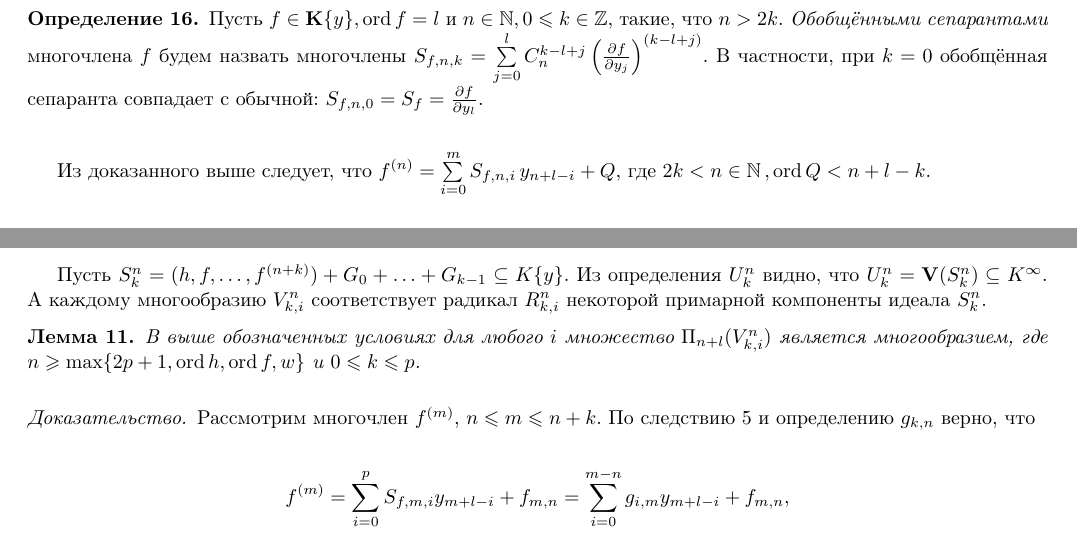
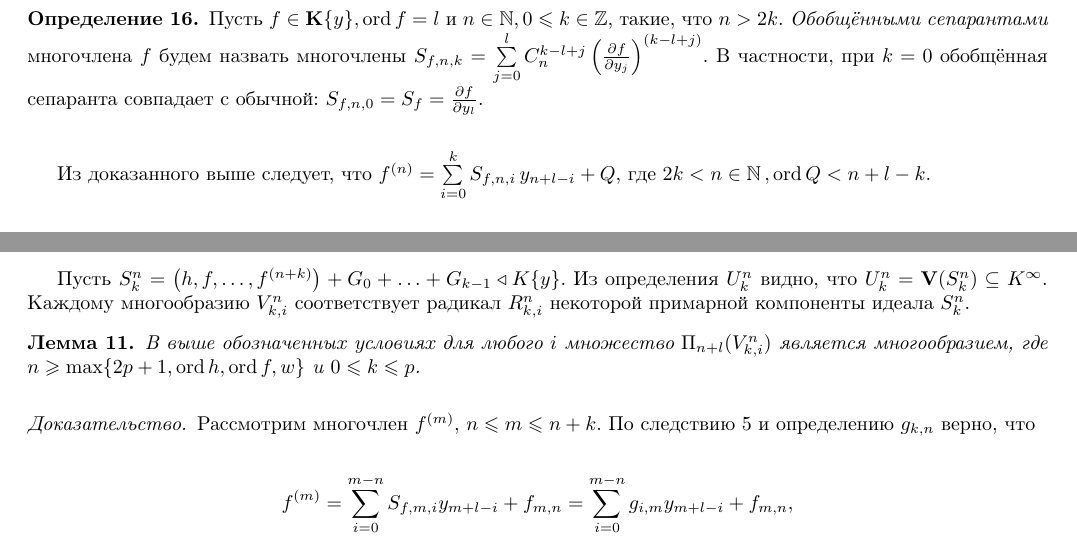
Before and after one commit to matemax/exponent, a LaTeX document (exponent.tex): two parts of pages 6 and 9 of 15, joined at a grey line, cut so that both start at the same text. Compiled offline with pdfLaTeX.

Commit message:
Corrections in Lemma 11

```diff
--- a/exponent.tex
+++ b/exponent.tex
@@ -459,7 +459,7 @@ $$
 Пусть $f\in\mathbf{K}\{y\},\ord f=l$  и $n\in\mathbb{N},0\le k\in\mathbb{Z}$, такие, что $n>2k$. \emph{Обобщёнными сепарантами} многочлена $f$ будем назвать многочлены $S_{f,n,k}=\sum\limits_{j=0}^{l}C_n^{k - l + j
 }\left(\frac{\partial f}{\partial y_j}\right)^{(k - l + j)}$. В частности, при $k=0$ обобщённая сепаранта совпадает с обычной: $S_{f,n,0}=S_f = \frac{\partial f}{\partial y_l}$.
 \end{definition}
-Из доказанного выше следует, что $f^{(n)}= \sum\limits_{i=0}^{m} S_{f,n,i} \, y_{n+l -i}+ Q$, где $2k<n\in\mathbb{N}\,,\ord Q < n+l-k$.
+Из доказанного выше следует, что $f^{(n)}= \sum\limits_{i=0}^{k} S_{f,n,i} \, y_{n+l -i}+ Q$, где $2k<n\in\mathbb{N}\,,\ord Q < n+l-k$.
 
 \bigskip
 
@@ -662,7 +662,7 @@ $V=\mathbf{V}(J)\subseteq K^{q+1}$,
 
 Каждое из ${U}^n_k$ разложим на неприводимые многообразия $W=\{{W}_{1},\ldots,{W}_{n_k}\}$. Пусть $V^n_k=\{{V}^n_{k,1},\ldots,{V}^n_{k,i_k}\}$~--- все элементы $W$, удовлетворяющие условию ${W}_{j}\not\subseteq\mathbf{V}(G_k)$.
 
-Пусть  $S_k^n=(h,f,\ldots,f^{(n+k)})+G_0+\ldots+ G_{k-1}\subseteq K\{y\}$. Из определения ${U}_k^n$ видно, что ${U}_k^n=\mathbf{V}(S_k^n)\subseteq K^{\infty}$. А каждому многообразию ${V}_{k,i}^n$ соответствует радикал $R_{k,i}^n$ некоторой примарной компоненты идеала $S_k^n$.
+Пусть  $S_k^n=\left(h,f,\ldots,f^{(n+k)}\right)+G_0+\ldots+ G_{k-1}\triangleleft K\{y\}$. Из определения ${U}_k^n$ видно, что ${U}_k^n=\mathbf{V}(S_k^n)\subseteq K^{\infty}$. Каждому многообразию ${V}_{k,i}^n$ соответствует радикал $R_{k,i}^n$ некоторой примарной компоненты идеала $S_k^n$.
 
 
 \begin{lemma} \label{lemma:o_ideale}
@@ -670,12 +670,11 @@ $V=\mathbf{V}(J)\subseteq K^{q+1}$,
 \end{lemma}
 
 \begin{proof}
-Рассмотрим многочлен $ f^{(m)}$, $n\le m\le n+k$. По следствию~\ref{corollary:deriv_equal} и определению $g_{k,n}$ верно, что
+Рассмотрим многочлен $f^{(m)}$, $n\le m\le n+k$. По следствию~\ref{corollary:deriv_equal} и определению $g_{k,n}$ верно, что
 
 $$
-f^{(m)}= \sum\limits_{i=0}^{p} S_{f,m,i}y_{m+l -i} + f_{m,n}=\sum\limits_{i=0}^{m-n} g_{i,m}y_{m+l -i} + f_{m,n},
+f^{(m)}= \sum\limits_{i=0}^{m-n} S_{f,m,i}y_{m+l -i} + f_{m,n}=\sum\limits_{i=0}^{m-n} g_{i,m}y_{m+l -i} + f_{m,n},
 $$
-
 где многочлен $f_{m,n}$ не зависит от переменных старше $y_{n+l-1}$. Заметим, что $\sum\limits_{i=0}^{m-n} g_{i,m}y_{m+l -i}$ принадлежит идеалу  $(G_0,\ldots, G_{k-1})\subseteq K[y_0,\ldots,y_{k+n+l}]$,  порождающие которого зависят от переменных не старше $y_{n+l}$.
 
 Рассмотрим идеал
```
Also changed, not shown: exponent.tex (2 more changed lines).
